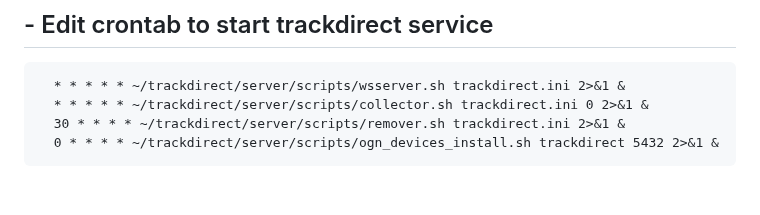
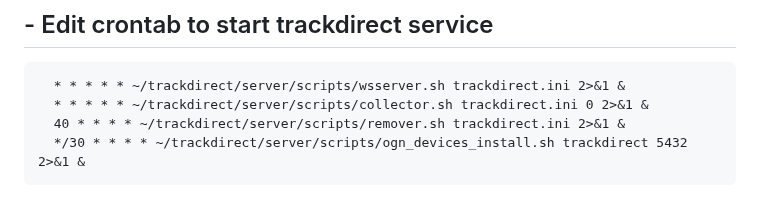
Before and after one commit to qvarforth/trackdirect, a Markdown page: manual_install.md, the part around the change. Drawn GitHub-style.

```diff
--- a/manual_install.md
+++ b/manual_install.md
@@ -135,5 +135,5 @@
 
       * * * * * ~/trackdirect/server/scripts/wsserver.sh trackdirect.ini 2>&1 &
       * * * * * ~/trackdirect/server/scripts/collector.sh trackdirect.ini 0 2>&1 &
-      30 * * * * ~/trackdirect/server/scripts/remover.sh trackdirect.ini 2>&1 &
-      0 * * * * ~/trackdirect/server/scripts/ogn_devices_install.sh trackdirect 5432 2>&1 &
+      40 * * * * ~/trackdirect/server/scripts/remover.sh trackdirect.ini 2>&1 &
+      */30 * * * * ~/trackdirect/server/scripts/ogn_devices_install.sh trackdirect 5432 2>&1 &
```
